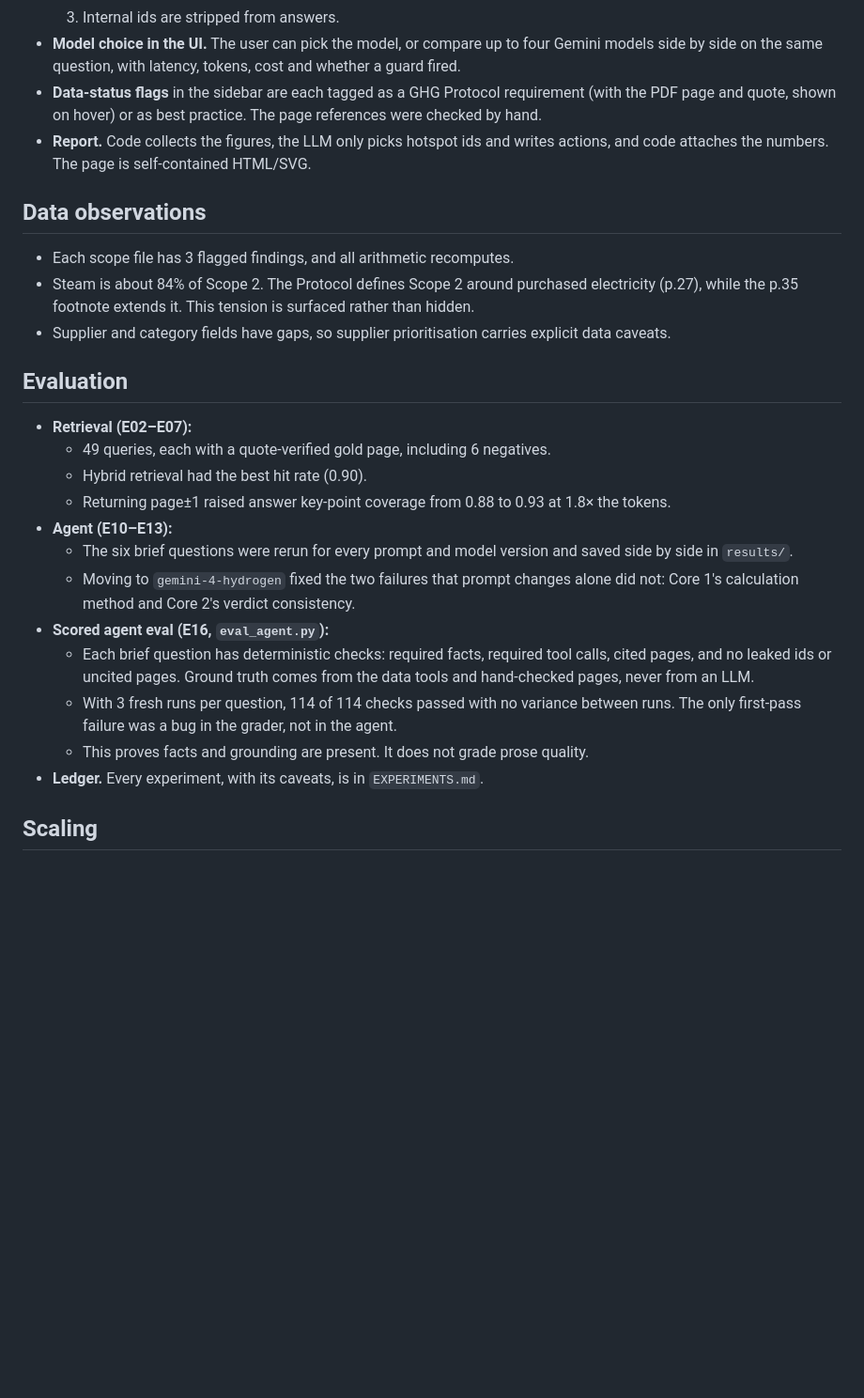
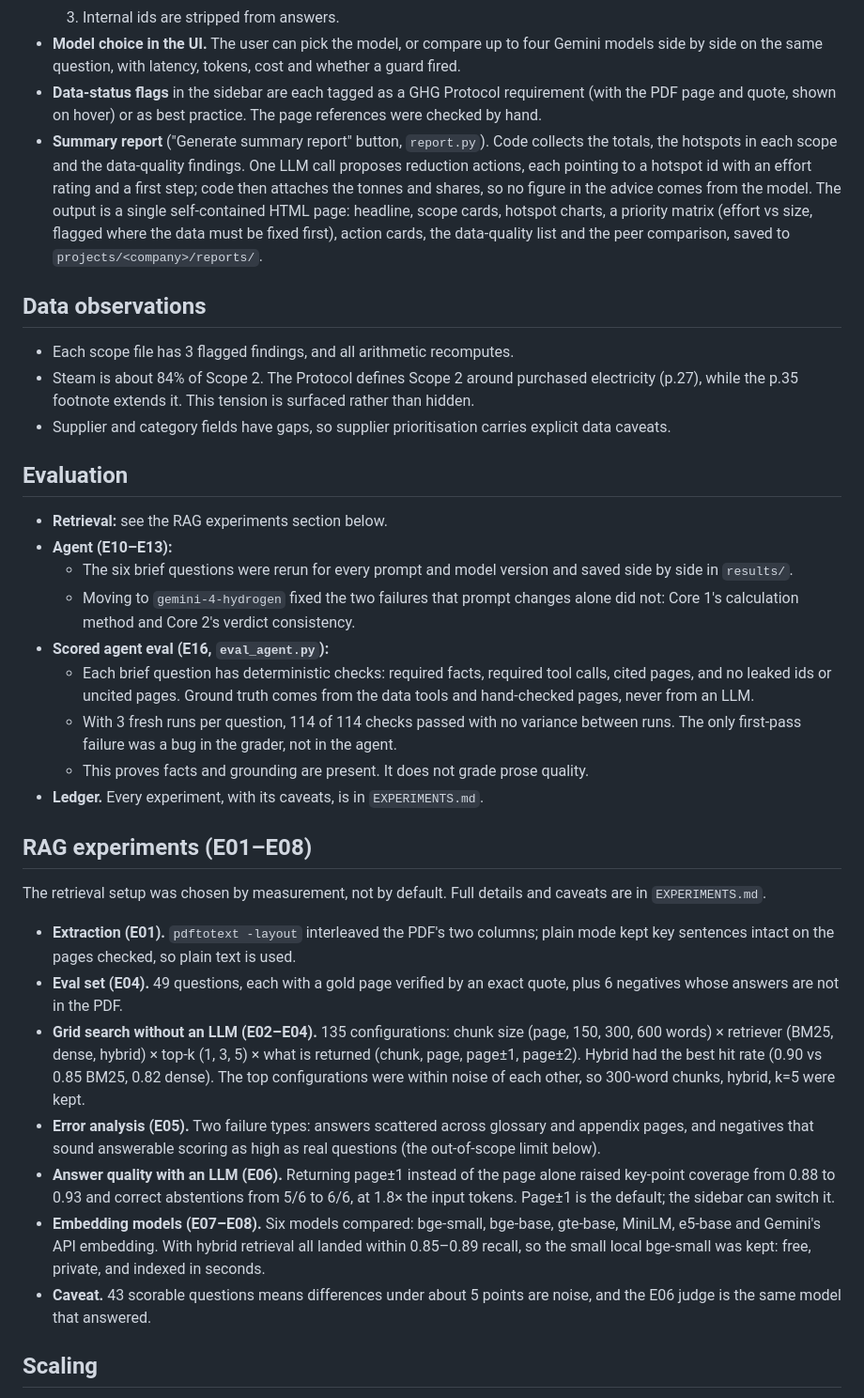
Before and after one commit to Tan-Yu/UnravelCarbon, a Markdown page: WRITEUP.md, the part around one of its changes. Shown at 94% size. Rendered like a GitHub page; blank space fills up the shorter version.

```diff
--- a/WRITEUP.md
+++ b/WRITEUP.md
@@ -21,7 +23,7 @@ Every number is cited as a data source and every rule as a PDF page. The UI turn
   3. Internal ids are stripped from answers.
 - **Model choice in the UI.** The user can pick the model, or compare up to four Gemini models side by side on the same question, with latency, tokens, cost and whether a guard fired.
 - **Data-status flags** in the sidebar are each tagged as a GHG Protocol requirement (with the PDF page and quote, shown on hover) or as best practice. The page references were checked by hand.
-- **Report.** Code collects the figures, the LLM only picks hotspot ids and writes actions, and code attaches the numbers. The page is self-contained HTML/SVG.
+- **Summary report** ("Generate summary report" button, `report.py`). Code collects the totals, the hotspots in each scope and the data-quality findings. One LLM call proposes reduction actions, each pointing to a hotspot id with an effort rating and a first step; code then attaches the tonnes and shares, so no figure in the advice comes from the model. The output is a single self-contained HTML page: headline, scope cards, hotspot charts, a priority matrix (effort vs size, flagged where the data must be fixed first), action cards, the data-quality list and the peer comparison, saved to `projects/<company>/reports/`.
 
 ## Data observations
 - Each scope file has 3 flagged findings, and all arithmetic recomputes.
@@ -29,10 +31,7 @@ Every number is cited as a data source and every rule as a PDF page. The UI turn
 - Supplier and category fields have gaps, so supplier prioritisation carries explicit data caveats.
 
 ## Evaluation
-- **Retrieval (E02–E07):**
-  - 49 queries, each with a quote-verified gold page, including 6 negatives.
-  - Hybrid retrieval had the best hit rate (0.90).
-  - Returning page±1 raised answer key-point coverage from 0.88 to 0.93 at 1.8× the tokens.
+- **Retrieval:** see the RAG experiments section below.
 - **Agent (E10–E13):**
   - The six brief questions were rerun for every prompt and model version and saved side by side in `results/`.
   - Moving to `gemini-4-hydrogen` fixed the two failures that prompt changes alone did not: Core 1's calculation method and Core 2's verdict consistency.
@@ -41,6 +40,16 @@ Every number is cited as a data source and every rule as a PDF page. The UI turn
   - With 3 fresh runs per question, 114 of 114 checks passed with no variance between runs. The only first-pass failure was a bug in the grader, not in the agent.
   - This proves facts and grounding are present. It does not grade prose quality.
 - **Ledger.** Every experiment, with its caveats, is in `EXPERIMENTS.md`.
+
+## RAG experiments (E01–E08)
+The retrieval setup was chosen by measurement, not by default. Full details and caveats are in `EXPERIMENTS.md`.
+- **Extraction (E01).** `pdftotext -layout` interleaved the PDF's two columns; plain mode kept key sentences intact on the pages checked, so plain text is used.
+- **Eval set (E04).** 49 questions, each with a gold page verified by an exact quote, plus 6 negatives whose answers are not in the PDF.
+- **Grid search without an LLM (E02–E04).** 135 configurations: chunk size (page, 150, 300, 600 words) × retriever (BM25, dense, hybrid) × top-k (1, 3, 5) × what is returned (chunk, page, page±1, page±2). Hybrid had the best hit rate (0.90 vs 0.85 BM25, 0.82 dense). The top configurations were within noise of each other, so 300-word chunks, hybrid, k=5 were kept.
+- **Error analysis (E05).** Two failure types: answers scattered across glossary and appendix pages, and negatives that sound answerable scoring as high as real questions (the out-of-scope limit below).
+- **Answer quality with an LLM (E06).** Returning page±1 instead of the page alone raised key-point coverage from 0.88 to 0.93 and correct abstentions from 5/6 to 6/6, at 1.8× the input tokens. Page±1 is the default; the sidebar can switch it.
+- **Embedding models (E07–E08).** Six models compared: bge-small, bge-base, gte-base, MiniLM, e5-base and Gemini's API embedding. With hybrid retrieval all landed within 0.85–0.89 recall, so the small local bge-small was kept: free, private, and indexed in seconds.
+- **Caveat.** 43 scorable questions means differences under about 5 points are noise, and the E06 judge is the same model that answered.
 
 ## Scaling
 - **More companies:** swap the folder-per-project store for Postgres or DuckDB plus object storage, and keep the same tool interface.
```
Also changed, not shown: other parts of WRITEUP.md (+2 -0 lines), docs/agent_flow.png (added), 1 other file.
